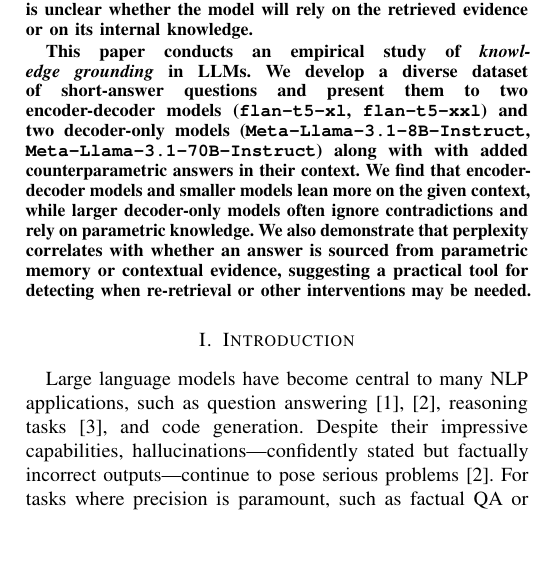
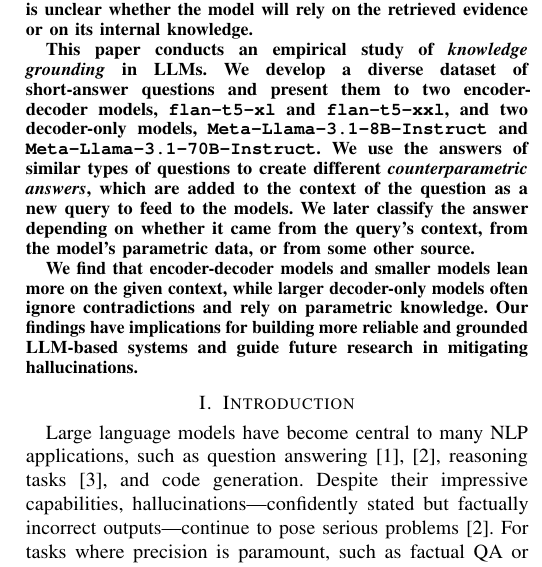
Before and after one commit to mfixman/rag-thesis, a LaTeX paper (IJCNN_2025/knowledge_grounding.tex, which reads IJCNN_2025/abstract.tex): part of one column of page 1 of 3, cut so that both start at the same text, the shorter picture padded with empty space. Compiled offline with pdfLaTeX.

Commit message:
Rewriting abstract.

```diff
--- a/IJCNN_2025/abstract.tex
+++ b/IJCNN_2025/abstract.tex
@@ -3,7 +3,9 @@
 However, it is unclear whether the model will rely on the retrieved evidence or on its internal knowledge.
 
 This paper conducts an empirical study of \emph{knowledge grounding} in LLMs.
-We develop a diverse dataset of short-answer questions and present them to two encoder-decoder models (\smallflan{}, \bigflan{}) and two decoder-only models (\smallllama{}, \bigllama{}) along with with added counterparametric answers in their context.
-We find that encoder-decoder models and smaller models lean more on the given context, while larger decoder-only models often ignore contradictions and rely on parametric knowledge. We also demonstrate that perplexity correlates with whether an answer is sourced from parametric memory or contextual evidence, suggesting a practical tool for detecting when re-retrieval or other interventions may be needed.
+We develop a diverse dataset of short-answer questions and present them to two encoder-decoder models, \smallflan{} and \bigflan{}, and two decoder-only models, \smallllama{} and \bigllama{}.
+We use the answers of similar types of questions to create different \emph{counterparametric answers}, which are added to the context of the question as a new query to feed to the models.
+We later classify the answer depending on whether it came from the query's context, from the model's parametric data, or from some other source.
 
-% Our findings have implications for building more reliable and grounded LLM-based systems and guide future research in mitigating hallucinations.
+We find that encoder-decoder models and smaller models lean more on the given context, while larger decoder-only models often ignore contradictions and rely on parametric knowledge.
+Our findings have implications for building more reliable and grounded LLM-based systems and guide future research in mitigating hallucinations.
```
Also changed, not shown: IJCNN_2025/tex/knowledge_grounding.pdf.
